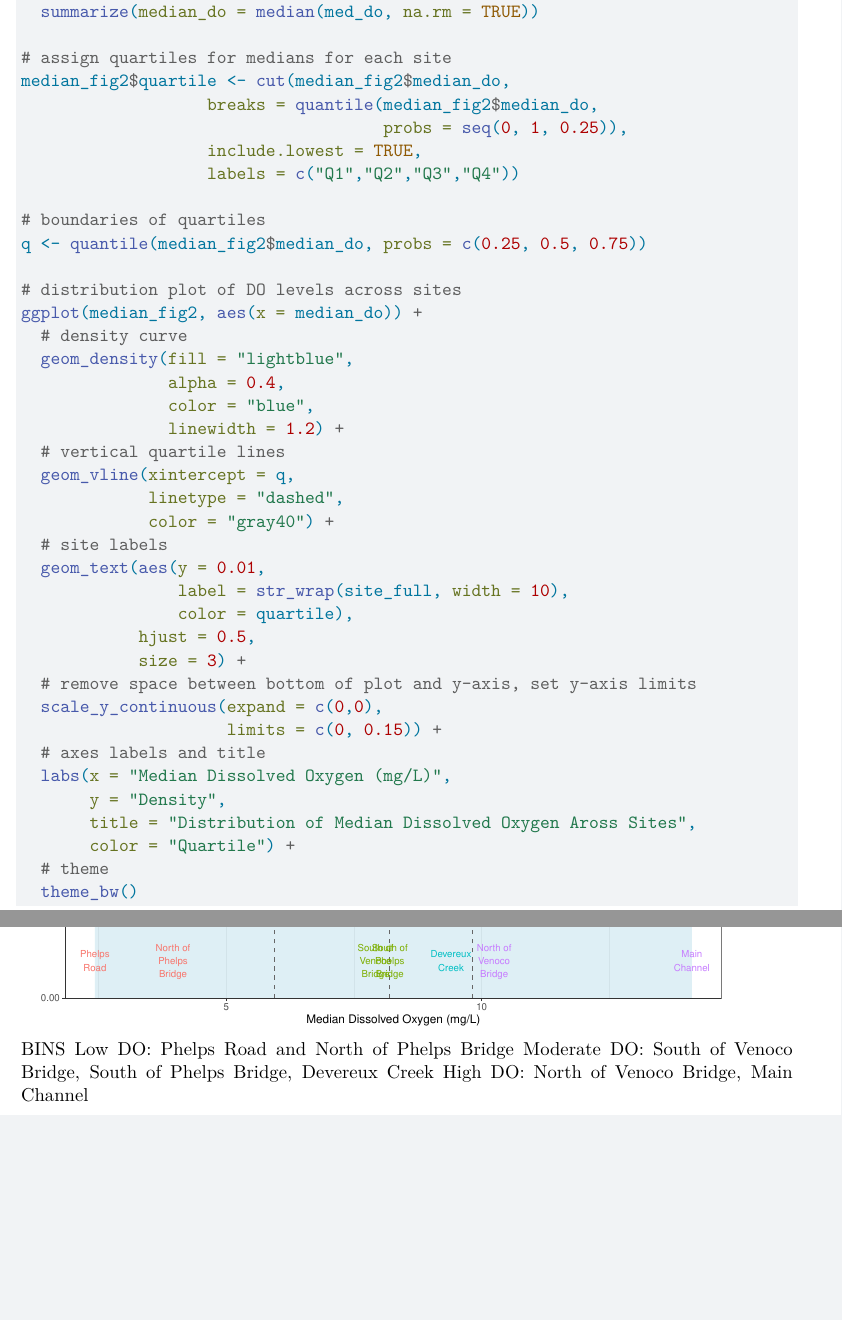
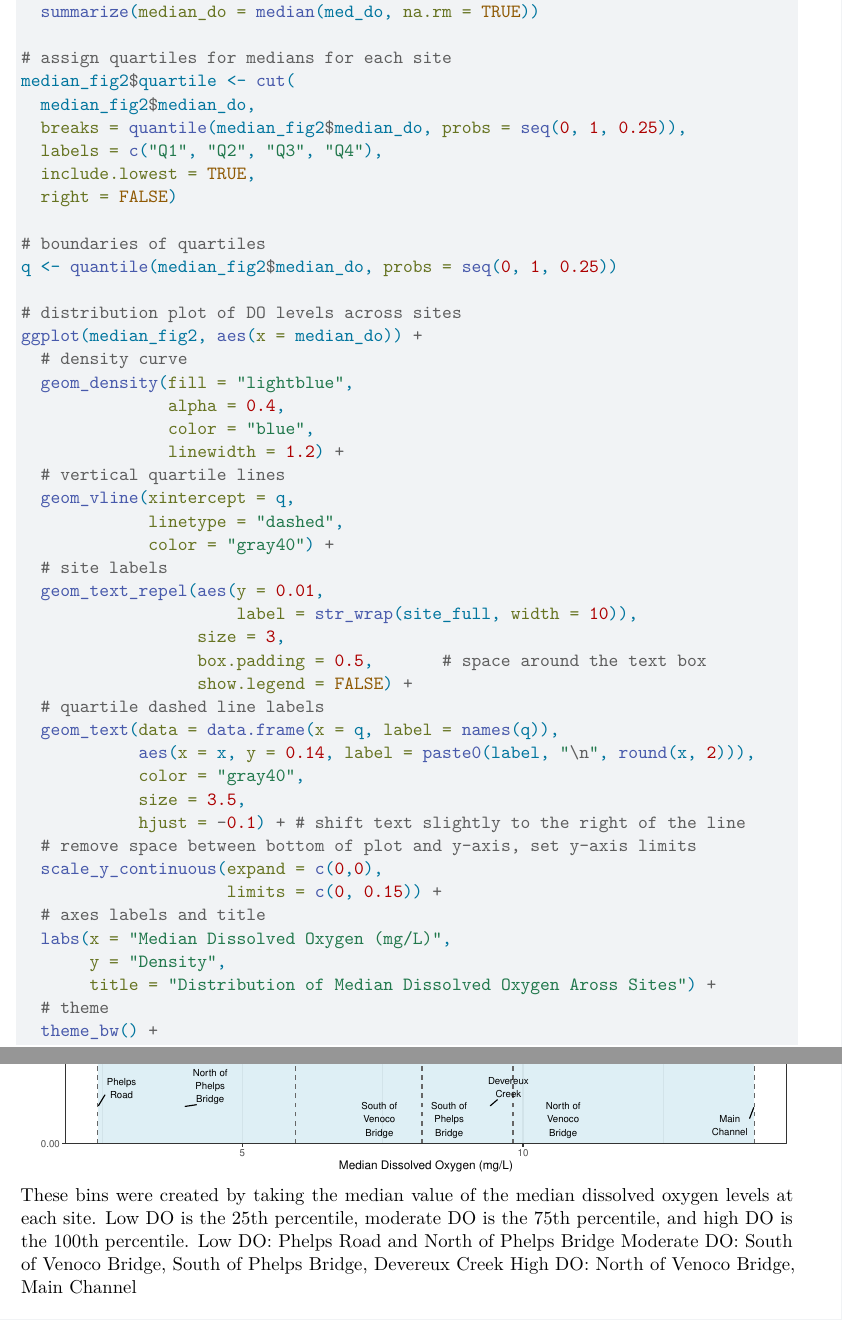
Before and after one commit to kimwong19/grouo-4-final-project, a Quarto document (code/project-proposal.qmd): two parts of pages 23 and 24 of 31, joined at a grey line, cut so that both start at the same text, the shorter picture padded with empty space. Rendered offline with R 4.5, knitr and Pandoc in place of Quarto, then LaTeX, with nearby package versions; code that draws random numbers runs with fixed seeds of ours; column names are cleaned by a stand-in for the janitor package.

Commit message:
updating Distribution of Median Dissolved Oxygen Aross Sites figure

````diff
--- a/code/project-proposal.qmd
+++ b/code/project-proposal.qmd
@@ -823,14 +824,15 @@
   summarize(median_do = median(med_do, na.rm = TRUE))
 
 # assign quartiles for medians for each site
-median_fig2$quartile <- cut(median_fig2$median_do,
-                   breaks = quantile(median_fig2$median_do,
-                                     probs = seq(0, 1, 0.25)),
-                   include.lowest = TRUE,
-                   labels = c("Q1","Q2","Q3","Q4"))
+median_fig2$quartile <- cut(
+  median_fig2$median_do,
+  breaks = quantile(median_fig2$median_do, probs = seq(0, 1, 0.25)),
+  labels = c("Q1", "Q2", "Q3", "Q4"),
+  include.lowest = TRUE,
+  right = FALSE)
 
 # boundaries of quartiles
-q <- quantile(median_fig2$median_do, probs = c(0.25, 0.5, 0.75))
+q <- quantile(median_fig2$median_do, probs = seq(0, 1, 0.25))
 
 # distribution plot of DO levels across sites
 ggplot(median_fig2, aes(x = median_do)) +
@@ -844,18 +846,23 @@
              linetype = "dashed",
              color = "gray40") +
   # site labels
-  geom_text(aes(y = 0.01,
-                label = str_wrap(site_full, width = 10),
-                color = quartile),
-            hjust = 0.5,
-            size = 3) +
+  geom_text_repel(aes(y = 0.01,
+                      label = str_wrap(site_full, width = 10)),
+                  size = 3,
+                  box.padding = 0.5,       # space around the text box
+                  show.legend = FALSE) +
+  # quartile dashed line labels
+  geom_text(data = data.frame(x = q, label = names(q)),
+            aes(x = x, y = 0.14, label = paste0(label, "\n", round(x, 2))),
+            color = "gray40",
+            size = 3.5,
+            hjust = -0.1) + # shift text slightly to the right of the line
   # remove space between bottom of plot and y-axis, set y-axis limits
   scale_y_continuous(expand = c(0,0),
                      limits = c(0, 0.15)) +
   # axes labels and title
   labs(x = "Median Dissolved Oxygen (mg/L)",
        y = "Density",
-       title = "Distribution of Median Dissolved Oxygen Aross Sites",
-       color = "Quartile") +
+       title = "Distribution of Median Dissolved Oxygen Aross Sites") +
   # theme
-  theme_bw()
+  theme_bw() +
@@ -862,5 +870,5 @@
 ```
-BINS
+These bins were created by taking the median value of the median dissolved oxygen levels at each site. Low DO is the 25th percentile, moderate DO is the 75th percentile, and high DO is the 100th percentile.
 Low DO: Phelps Road and North of Phelps Bridge
 Moderate DO: South of Venoco Bridge, South of Phelps Bridge, Devereux Creek
 High DO: North of Venoco Bridge, Main Channel
````
Also changed, not shown: code/project-proposal.qmd (2 more changed lines).
